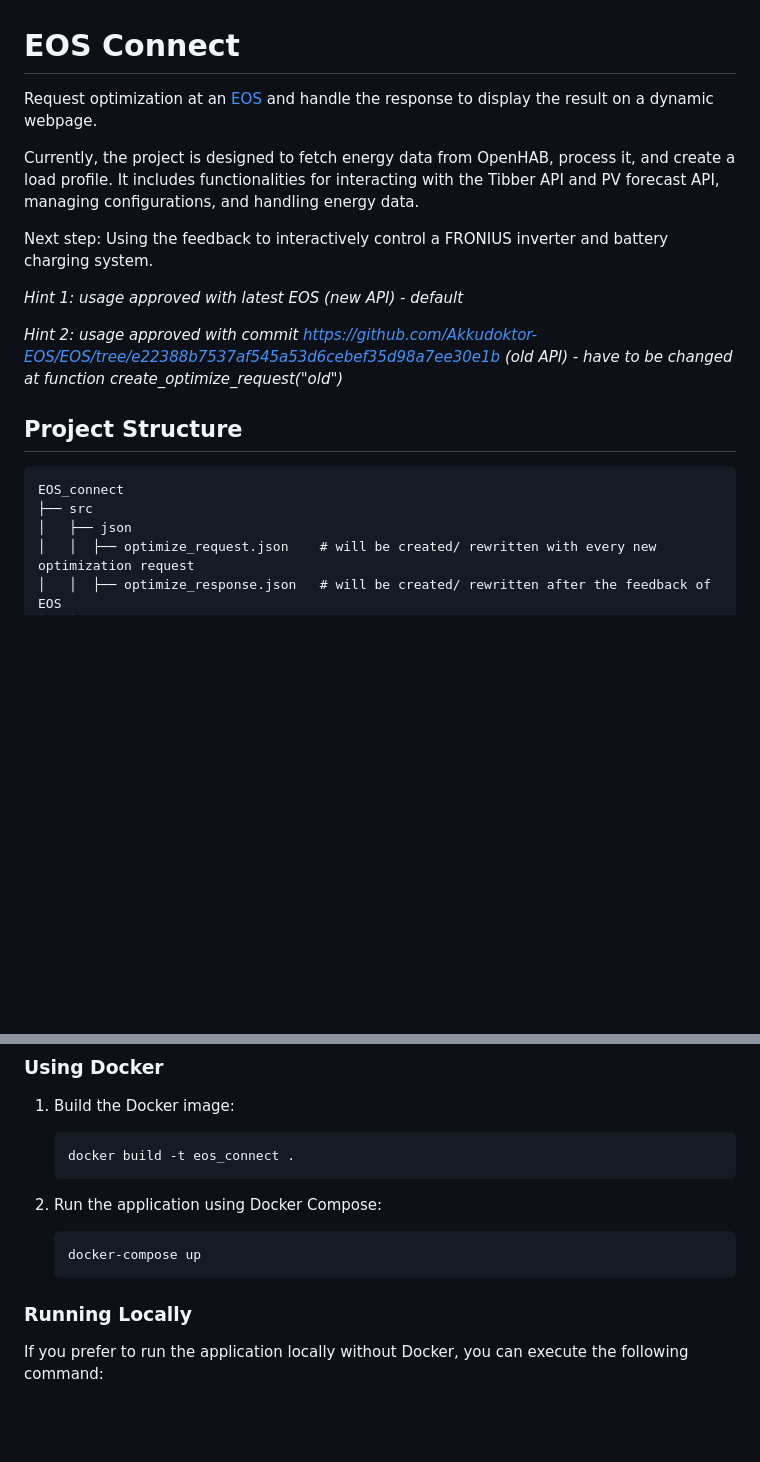
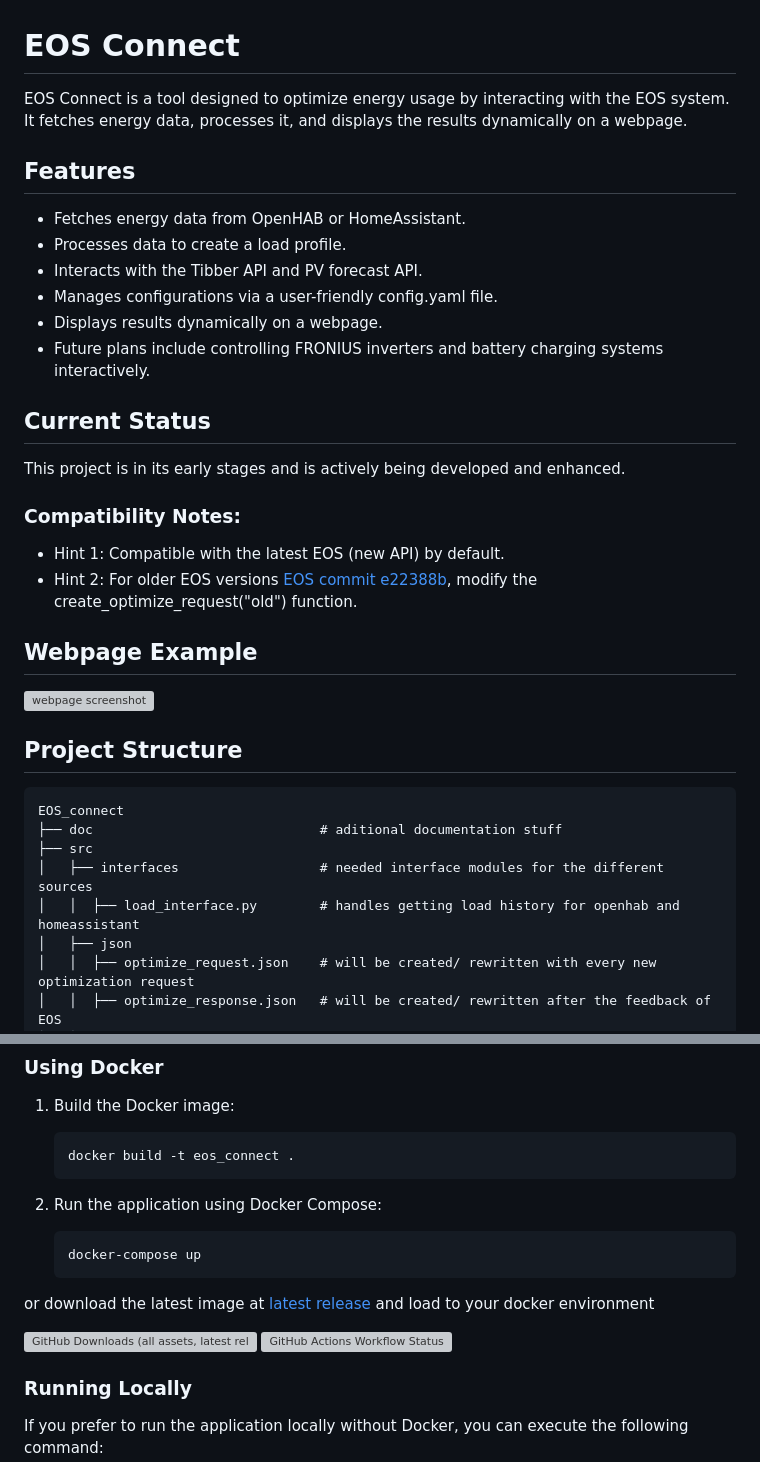
Before and after one commit to paulelsner/EOS_connect, a Markdown page: README.md, 2 parts joined by grey strips. GitHub-like rendering; blank space fills up the shorter version; grey boxes are pictures that could not be loaded.

Commit message:
adding homeassistant load source, refactor interface, startup hanbdling for website and update docs

````diff
--- a/README.md
+++ b/README.md
@@ -1,21 +1,35 @@
 # EOS Connect
 
-Request optimization at an [EOS](https://github.com/Akkudoktor-EOS) and handle the response to display the result on a dynamic webpage.
+EOS Connect is a tool designed to optimize energy usage by interacting with the EOS system. It fetches energy data, processes it, and displays the results dynamically on a webpage.
 
-Currently, the project is designed to fetch energy data from OpenHAB, process it, and create a load profile. It includes functionalities for interacting with the Tibber API and PV forecast API, managing configurations, and handling energy data.
+## Features
+* Fetches energy data from OpenHAB or HomeAssistant.
+* Processes data to create a load profile.
+* Interacts with the Tibber API and PV forecast API.
+* Manages configurations via a user-friendly config.yaml file.
+* Displays results dynamically on a webpage.
+* Future plans include controlling FRONIUS inverters and battery charging systems interactively.
 
-Next step:
-Using the feedback to interactively control a FRONIUS inverter and battery charging system.
+## Current Status
+This project is in its early stages and is actively being developed and enhanced.
 
-*Hint 1: usage approved with latest EOS (new API) - default*
+### Compatibility Notes:
 
-*Hint 2: usage approved with commit https://github.com/Akkudoktor-EOS/EOS/tree/e22388b7537af545a53d6cebef35d98a7ee30e1b (old API) - have to be changed at function create_optimize_request("old")*
+* Hint 1: Compatible with the latest EOS (new API) by default.
+* Hint 2: For older EOS versions [EOS commit e22388b](https://github.com/Akkudoktor-EOS/EOS/tree/e22388b7537af545a53d6cebef35d98a7ee30e1b), modify the create_optimize_request("old") function.
+
+## Webpage Example
+
+![webpage screenshot](screenshot.PNG)
 
 ## Project Structure
 
 ```
 EOS_connect
+├── doc                             # aditional documentation stuff
 ├── src
+│   ├── interfaces                  # needed interface modules for the different sources
+│   │  ├── load_interface.py        # handles getting load history for openhab and homeassistant
 │   ├── json
 │   │  ├── optimize_request.json    # will be created/ rewritten with every new optimization request
 │   │  ├── optimize_response.json   # will be created/ rewritten after the feedback of EOS
@@ -66,6 +80,12 @@ To run this project, you need to have the following installed:
    docker-compose up
    ```
 
+or download the latest image at [latest release](https://github.com/ohAnd/eos_connect/releases/latest) and load to your docker environment
+
+[![GitHub Downloads (all assets, latest release)](https://img.shields.io/github/downloads/ohand/eos_connect/latest/total)](https://github.com/ohAnd/eos_connect/releases/latest)
+![GitHub Actions Workflow Status](https://img.shields.io/github/actions/workflow/status/ohand/eos_connect/docker-image.yml)
+
+
 ### Running Locally
 
 If you prefer to run the application locally without Docker, you can execute the following command:
````
Also changed, not shown: src/CONFIG_README.md (+6 -2 lines), doc/screenshot.PNG (added), 6 other files.
